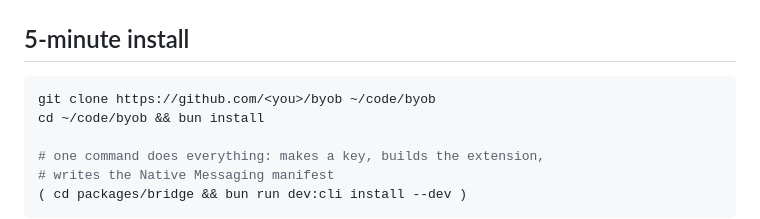
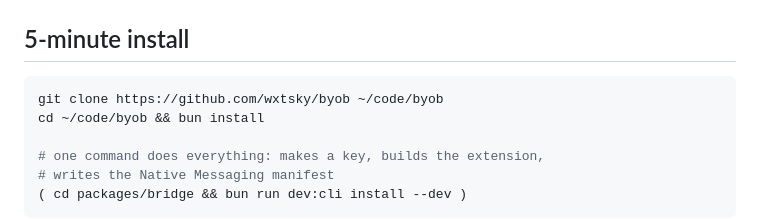
Before and after one commit to wxtsky/byob, a Markdown page: README.md, the part around the change. Drawn GitHub-style.

Commit message:
docs(readme): use real github.com/wxtsky/byob clone URL (was placeholder)
Co-Authored-By: Claude Opus 4.7 (1M context) <noreply@anthropic.com>

````diff
--- a/README.md
+++ b/README.md
@@ -59,7 +59,7 @@ Cloud headless browsers can't see your Gmail because they're not logged in. byob
 ## 5-minute install
 
 ```sh
-git clone https://github.com/<you>/byob ~/code/byob
+git clone https://github.com/wxtsky/byob ~/code/byob
 cd ~/code/byob && bun install
 
 # one command does everything: makes a key, builds the extension,
````
Also changed, not shown: README.zh-CN.md (+1 -1 lines).
